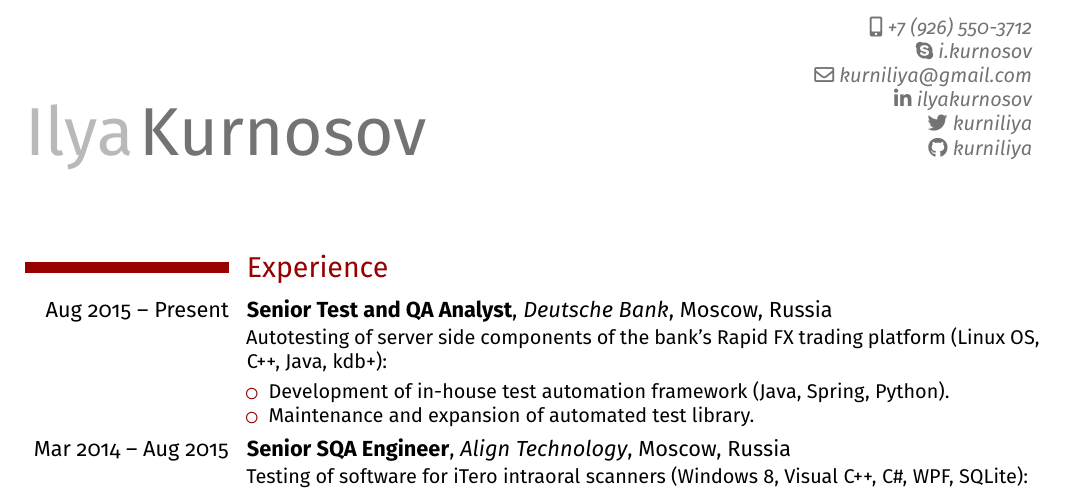
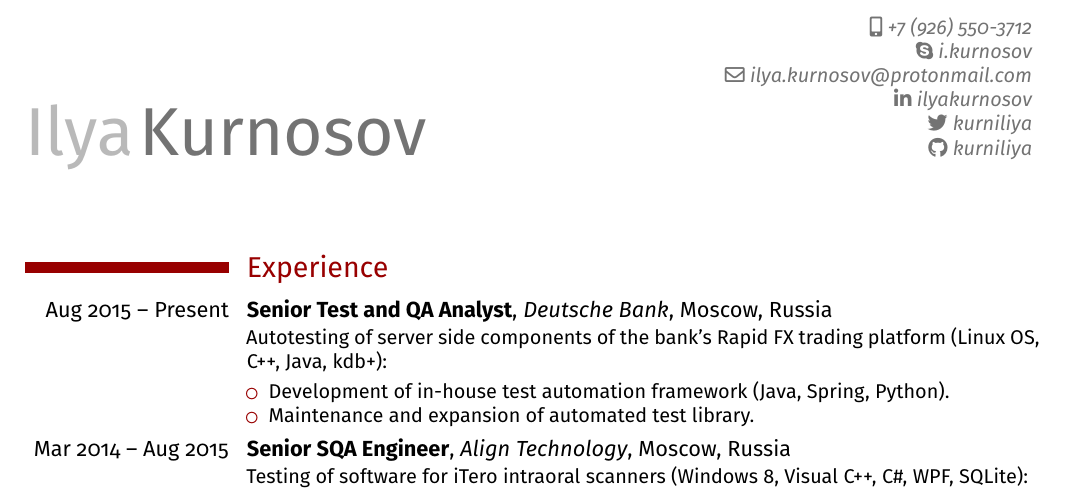
Before and after one commit to kurniliya/resume, a LaTeX CV (ilyakurnosov-resume.tex): part of page 1 of 2, cut so that both start at the same text. Compiled offline with XeLaTeX.

Commit message:
Get off gmail

```diff
--- a/ilyakurnosov-resume.tex
+++ b/ilyakurnosov-resume.tex
@@ -34,7 +34,7 @@
 \familyname{Kurnosov}
 \phone[mobile]{+7 (926) 550-3712}
 \phone[skype]{i.kurnosov}
-\email{kurniliya@gmail.com}
+\email{ilya.kurnosov@protonmail.com}
 \social[linkedin]{ilyakurnosov}
 \social[twitter]{kurniliya}
 \social[github]{kurniliya}
```
